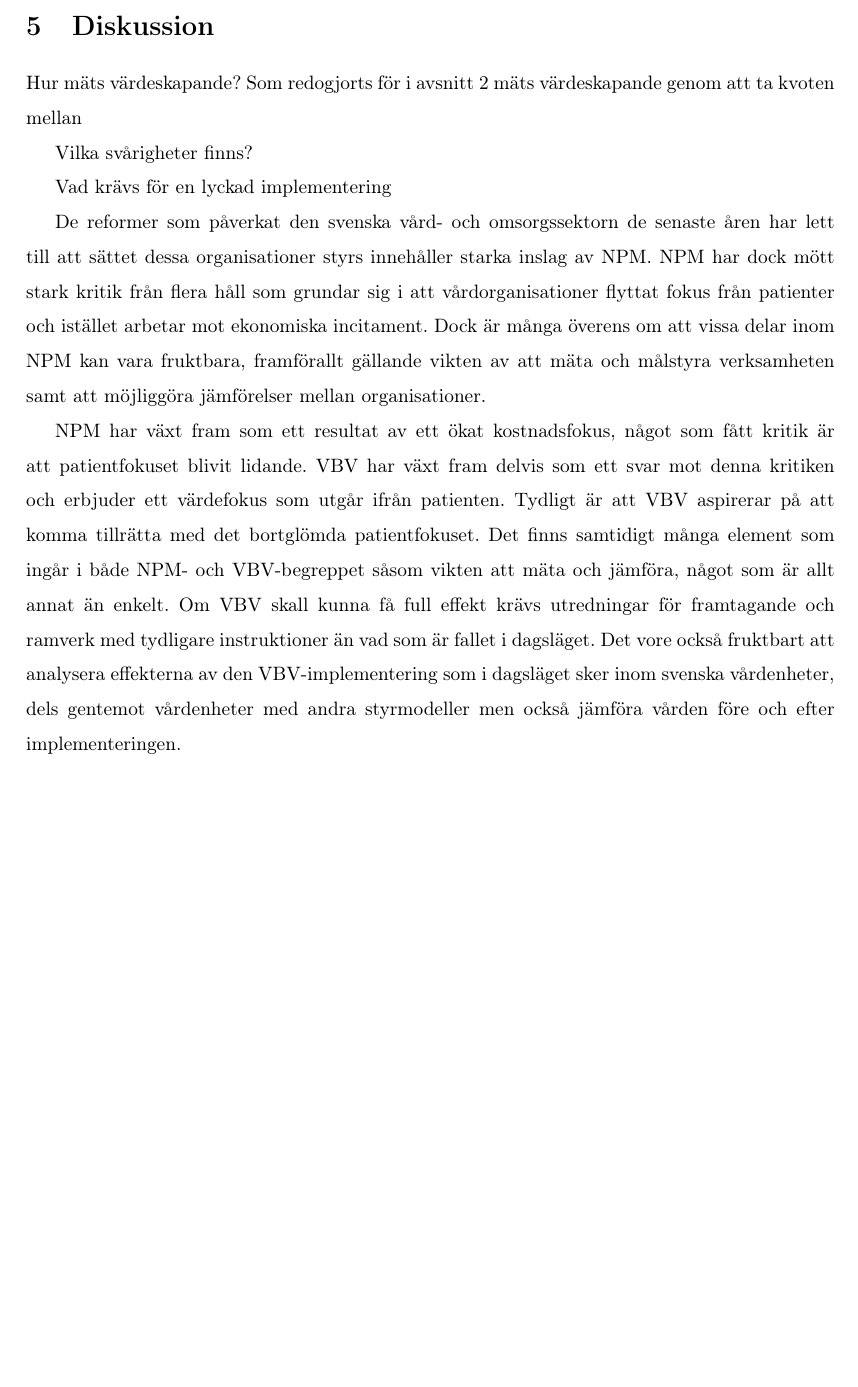
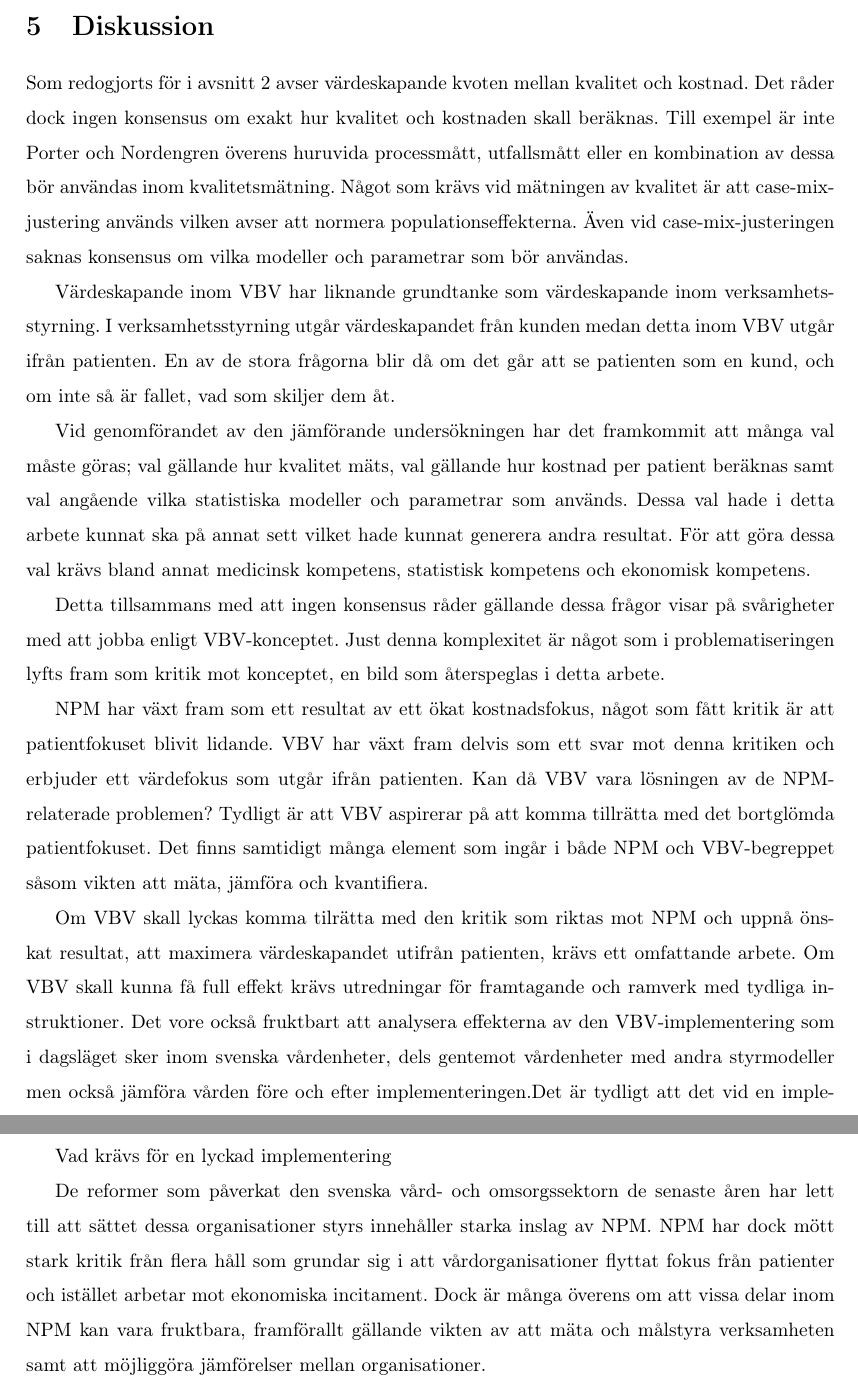
Before and after one commit to iceman2k4/Kandidat, a LaTeX paper (harvard.tex): part of page 34 of 44 before the commit and two parts of pages 34 and 35 of 45 after it, the two joined at a grey line, cut so that both start at the same text, the shorter picture padded with empty space. Compiled offline with pdfLaTeX.

Commit message:
gitkommmittt

```diff
--- a/harvard.tex
+++ b/harvard.tex
@@ -852,8 +852,30 @@ Skillnad mellan \linebreak vårdenheter & 0.0621                       & 0.0146
 
 \section{Diskussion}
 
-Hur mäts värdeskapande?
-Som redogjorts för i avsnitt 2 mäts värdeskapande genom att ta kvoten mellan
+Som redogjorts för i avsnitt 2 avser värdeskapande kvoten mellan kvalitet och kostnad. Det råder dock ingen konsensus om exakt hur kvalitet och kostnaden skall beräknas. Till exempel är inte Porter och Nordengren överens huruvida processmått, utfallsmått eller en kombination av dessa bör användas inom kvalitetsmätning. Något som krävs vid mätningen av kvalitet är att case-mix-justering används vilken avser att normera populationseffekterna. Även vid case-mix-justeringen saknas konsensus om vilka modeller och parametrar som bör användas.
+
+Värdeskapande inom VBV har liknande grundtanke som värdeskapande inom verksamhetsstyrning. I verksamhetsstyrning utgår värdeskapandet från kunden medan detta inom VBV utgår ifrån patienten. En av de stora frågorna blir då om det går att se patienten som en kund, och om inte så är fallet, vad som skiljer dem åt.
+
+Vid genomförandet av den jämförande undersökningen har det framkommit att många val måste göras; val gällande hur kvalitet mäts, val gällande hur kostnad per patient beräknas samt val angående vilka statistiska modeller och parametrar som används. Dessa val hade i detta arbete kunnat ska på annat sett vilket hade kunnat generera andra resultat. För att göra dessa val krävs bland annat medicinsk kompetens, statistisk kompetens och ekonomisk kompetens.
+
+Detta tillsammans med att ingen konsensus råder gällande dessa frågor visar på svårigheter med att jobba enligt VBV-konceptet. Just denna komplexitet är något som i problematiseringen lyfts fram som kritik mot konceptet, en bild som återspeglas i detta arbete.
+
+
+
+NPM har växt fram som ett resultat av ett ökat kostnadsfokus, något som fått kritik är att patientfokuset blivit lidande. VBV har växt fram delvis som ett svar mot denna kritiken och erbjuder ett värdefokus som utgår ifrån patienten. Kan då VBV vara lösningen av de NPM-relaterade problemen? Tydligt är att VBV aspirerar på att komma tillrätta med det bortglömda patientfokuset. Det finns samtidigt många element som ingår i både NPM och VBV-begreppet såsom vikten att mäta, jämföra och kvantifiera.
+
+
+
+
+
+
+Om VBV skall lyckas komma tilrätta med den kritik som riktas mot NPM och uppnå önskat resultat, att maximera värdeskapandet utifrån patienten, krävs ett omfattande arbete. Om VBV skall kunna få full effekt krävs utredningar för framtagande och ramverk med tydliga instruktioner. Det vore också fruktbart att analysera effekterna av den VBV-implementering som i dagsläget sker inom svenska vårdenheter, dels gentemot vårdenheter med andra styrmodeller men också jämföra vården före och efter implementeringen.Det är tydligt att det vid en implementation av VBV blir det av stor vikt att utforma ramverk för hur mätningar sker och vilka avgränsningar som görs. I detta arbete har
+
+
+Troligtvis måste nya procedurer angående patientuppföljning skapas för att skapa en så komplett bild av den patientupplevda kvaliteten som möjligt.
+
+
+Detta är ett viktigt och troligtvis mödosamt arbete som blir helt avgörande för det resultat implementationen uppnår.
 
 
 
@@ -861,6 +883,12 @@ Som redogjorts för i avsnitt 2 mäts värdeskapande genom att ta kvoten mellan
 
 
 Vilka svårigheter finns?
+
+
+Vid jämförelse av värdeskapande mellan organisationer är det viktigt att justera för att dessa behandlar olika populationer och således har olika förutsättningar att producera samma värde. Även vid denna typen av justering är det avgörande vilka parametrar som inkluderas samt vilka metoder som används. Klinisk kunskap krävs för att bestämma vilka parametrar som tros vara kliniskt relevanta. Statistisk kunskap krävs för att avgöra de statiska modeller som används och undersöka vilka parametrar som är statistiskt signifikanta. Dessa val hade i detta arbete också kunnat ske på ett annat sätt vilket kunnat generera annorlunda resultat.
+
+Detta arbete visar på svårigheterna både att mäta värde och att jämföra värde mellan enheter. Just denna komplexitet är något som lyfts fram som kritik mot VBV. Vissa hävdar att det är en omöjlighet att kunna utforma dessa mätningar på ett rättvist sätt och att VBV således blir en omöjlighet att implementera i praktiken.
+
 
 
 
@@ -871,4 +899,3 @@ Vad krävs för en lyckad implementering
 
 De reformer som påverkat den svenska vård- och omsorgssektorn de senaste åren har lett till att sättet dessa organisationer styrs innehåller starka inslag av NPM. NPM har dock mött stark kritik från flera håll som grundar sig i att vårdorganisationer flyttat fokus från patienter och istället arbetar mot ekonomiska incitament. Dock är många överens om att vissa delar inom NPM kan vara fruktbara, framförallt gällande vikten av att mäta och målstyra verksamheten samt att möjliggöra jämförelser mellan organisationer.
 
-NPM har växt fram som ett resultat av ett ökat kostnadsfokus, något som fått kritik är att patientfokuset blivit lidande. VBV har växt fram delvis som ett svar mot denna kritiken och erbjuder ett värdefokus som utgår ifrån patienten. Tydligt är att VBV aspirerar på att komma tillrätta med det bortglömda patientfokuset. Det finns samtidigt många element som ingår i både NPM- och VBV-begreppet såsom vikten att mäta och jämföra, något som är allt annat än enkelt. Om VBV skall kunna få full effekt krävs utredningar för framtagande och ramverk med tydligare instruktioner än vad som är fallet i dagsläget. Det vore också fruktbart att analysera effekterna av den VBV-implementering som i dagsläget sker inom svenska vårdenheter, dels gentemot vårdenheter med andra styrmodeller men också jämföra vården före och efter implementeringen.
```
Also changed, not shown: harvard.pdf, harvard.tex (5 more changed lines), 5 other files.
